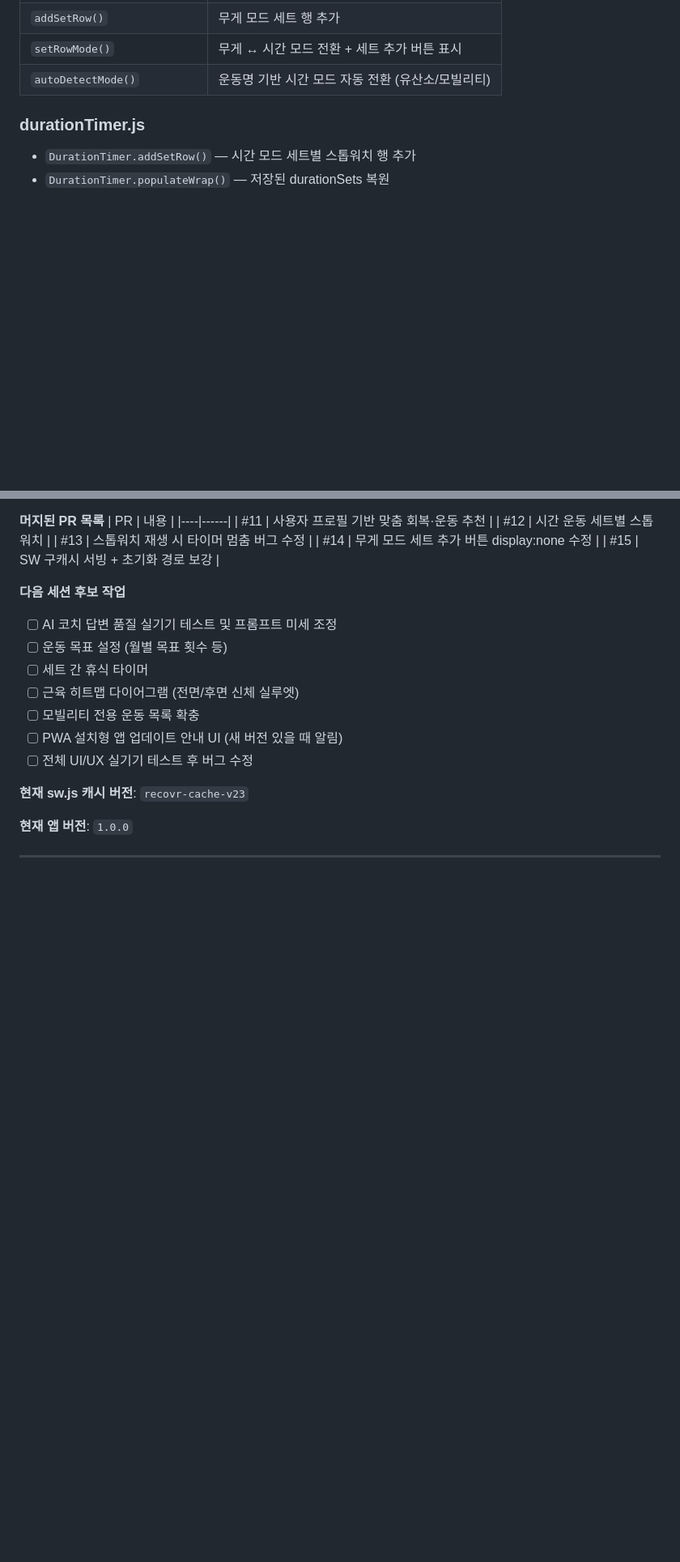
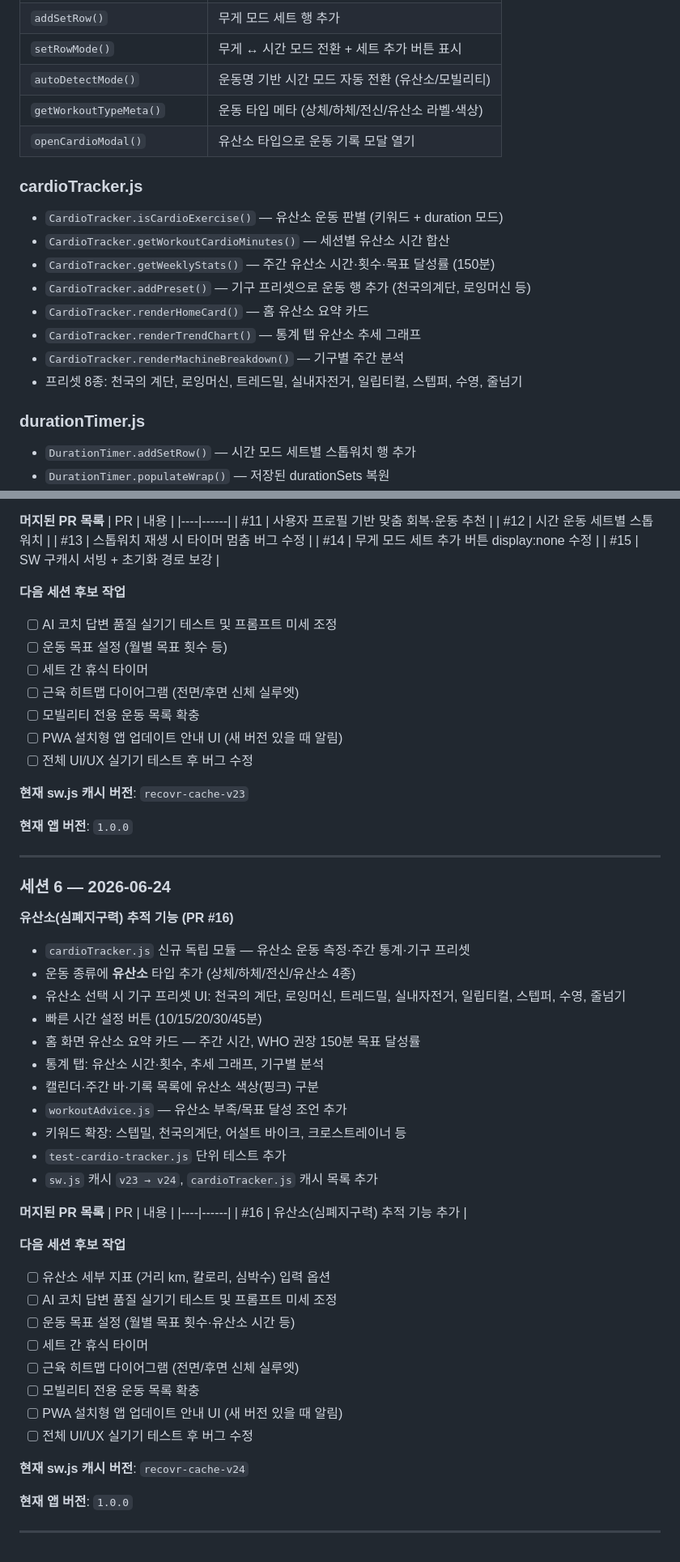
Before and after one commit to igmheroDev/MusclesMonster, a Markdown page: SESSION_LOG.md, 2 parts joined by grey strips. Shown at 81% size. Rendered like a GitHub page; blank space fills up the shorter version.

Commit message:
docs: 세션 6 로그 업데이트 (유산소 추적 기능)
Co-authored-by: igmheroDev <igmheroDev@users.noreply.github.com>

```diff
--- a/SESSION_LOG.md
+++ b/SESSION_LOG.md
@@ -74,6 +76,18 @@ MusclesMonster/
 | `addSetRow()` | 무게 모드 세트 행 추가 |
 | `setRowMode()` | 무게 ↔ 시간 모드 전환 + 세트 추가 버튼 표시 |
 | `autoDetectMode()` | 운동명 기반 시간 모드 자동 전환 (유산소/모빌리티) |
+| `getWorkoutTypeMeta()` | 운동 타입 메타 (상체/하체/전신/유산소 라벨·색상) |
+| `openCardioModal()` | 유산소 타입으로 운동 기록 모달 열기 |
+
+### cardioTracker.js
+- `CardioTracker.isCardioExercise()` — 유산소 운동 판별 (키워드 + duration 모드)
+- `CardioTracker.getWorkoutCardioMinutes()` — 세션별 유산소 시간 합산
+- `CardioTracker.getWeeklyStats()` — 주간 유산소 시간·횟수·목표 달성률 (150분)
+- `CardioTracker.addPreset()` — 기구 프리셋으로 운동 행 추가 (천국의계단, 로잉머신 등)
+- `CardioTracker.renderHomeCard()` — 홈 유산소 요약 카드
+- `CardioTracker.renderTrendChart()` — 통계 탭 유산소 추세 그래프
+- `CardioTracker.renderMachineBreakdown()` — 기구별 주간 분석
+- 프리셋 8종: 천국의 계단, 로잉머신, 트레드밀, 실내자전거, 일립티컬, 스텝퍼, 수영, 줄넘기
 
 ### durationTimer.js
 - `DurationTimer.addSetRow()` — 시간 모드 세트별 스톱워치 행 추가
@@ -321,3 +335,39 @@ MusclesMonster/
 **현재 앱 버전**: `1.0.0`
 
 ---
+
+### 세션 6 — 2026-06-24
+
+**유산소(심폐지구력) 추적 기능 (PR #16)**
+- `cardioTracker.js` 신규 독립 모듈 — 유산소 운동 측정·주간 통계·기구 프리셋
+- 운동 종류에 **유산소** 타입 추가 (상체/하체/전신/유산소 4종)
+- 유산소 선택 시 기구 프리셋 UI: 천국의 계단, 로잉머신, 트레드밀, 실내자전거, 일립티컬, 스텝퍼, 수영, 줄넘기
+- 빠른 시간 설정 버튼 (10/15/20/30/45분)
+- 홈 화면 유산소 요약 카드 — 주간 시간, WHO 권장 150분 목표 달성률
+- 통계 탭: 유산소 시간·횟수, 추세 그래프, 기구별 분석
+- 캘린더·주간 바·기록 목록에 유산소 색상(핑크) 구분
+- `workoutAdvice.js` — 유산소 부족/목표 달성 조언 추가
+- 키워드 확장: 스텝밀, 천국의계단, 어설트 바이크, 크로스트레이너 등
+- `test-cardio-tracker.js` 단위 테스트 추가
+- `sw.js` 캐시 `v23 → v24`, `cardioTracker.js` 캐시 목록 추가
+
+**머지된 PR 목록**
+| PR | 내용 |
+|----|------|
+| #16 | 유산소(심폐지구력) 추적 기능 추가 |
+
+**다음 세션 후보 작업**
+- [ ] 유산소 세부 지표 (거리 km, 칼로리, 심박수) 입력 옵션
+- [ ] AI 코치 답변 품질 실기기 테스트 및 프롬프트 미세 조정
+- [ ] 운동 목표 설정 (월별 목표 횟수·유산소 시간 등)
+- [ ] 세트 간 휴식 타이머
+- [ ] 근육 히트맵 다이어그램 (전면/후면 신체 실루엣)
+- [ ] 모빌리티 전용 운동 목록 확충
+- [ ] PWA 설치형 앱 업데이트 안내 UI (새 버전 있을 때 알림)
+- [ ] 전체 UI/UX 실기기 테스트 후 버그 수정
+
+**현재 sw.js 캐시 버전**: `recovr-cache-v24`
+
+**현재 앱 버전**: `1.0.0`
+
+---
```
Also changed, not shown: other parts of SESSION_LOG.md (+5 -3 lines).
